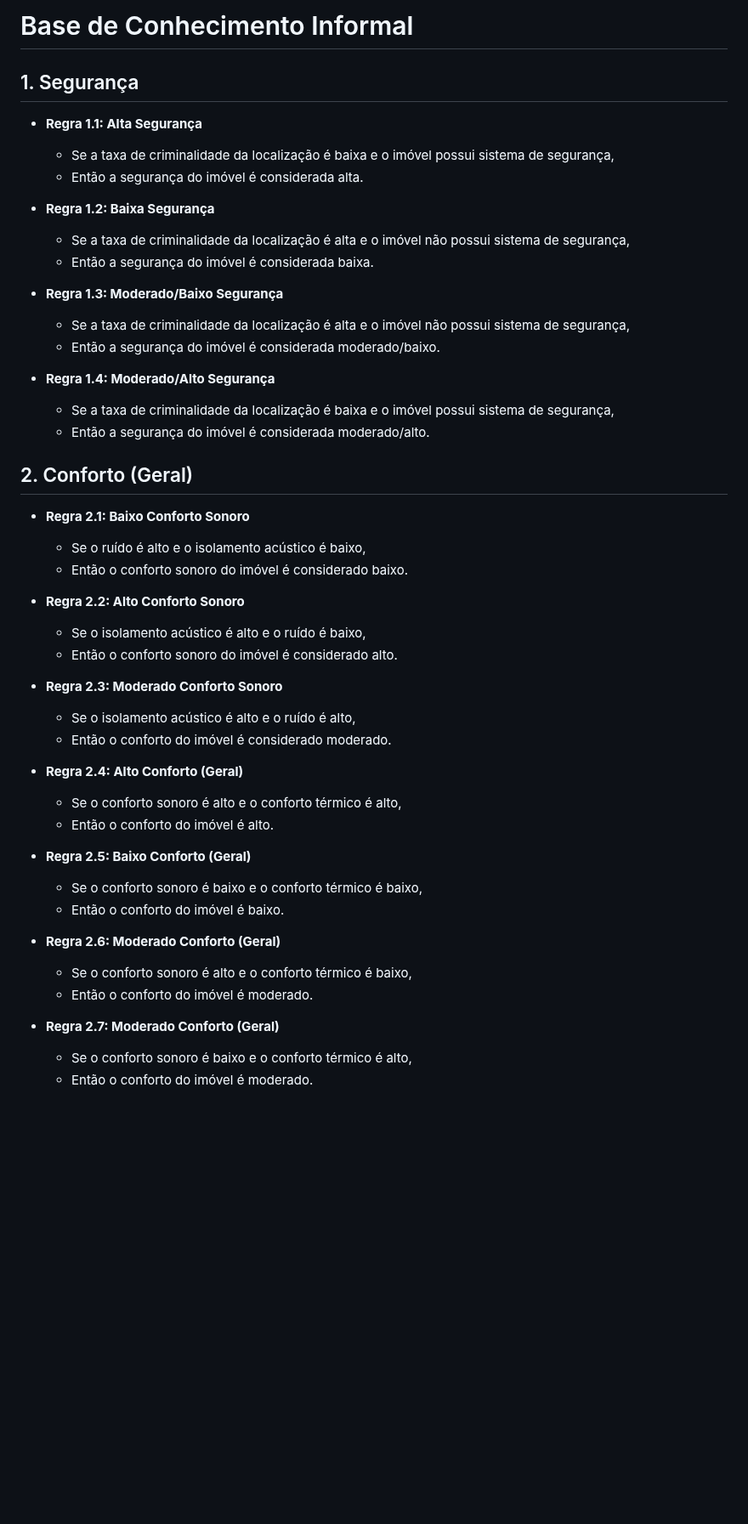
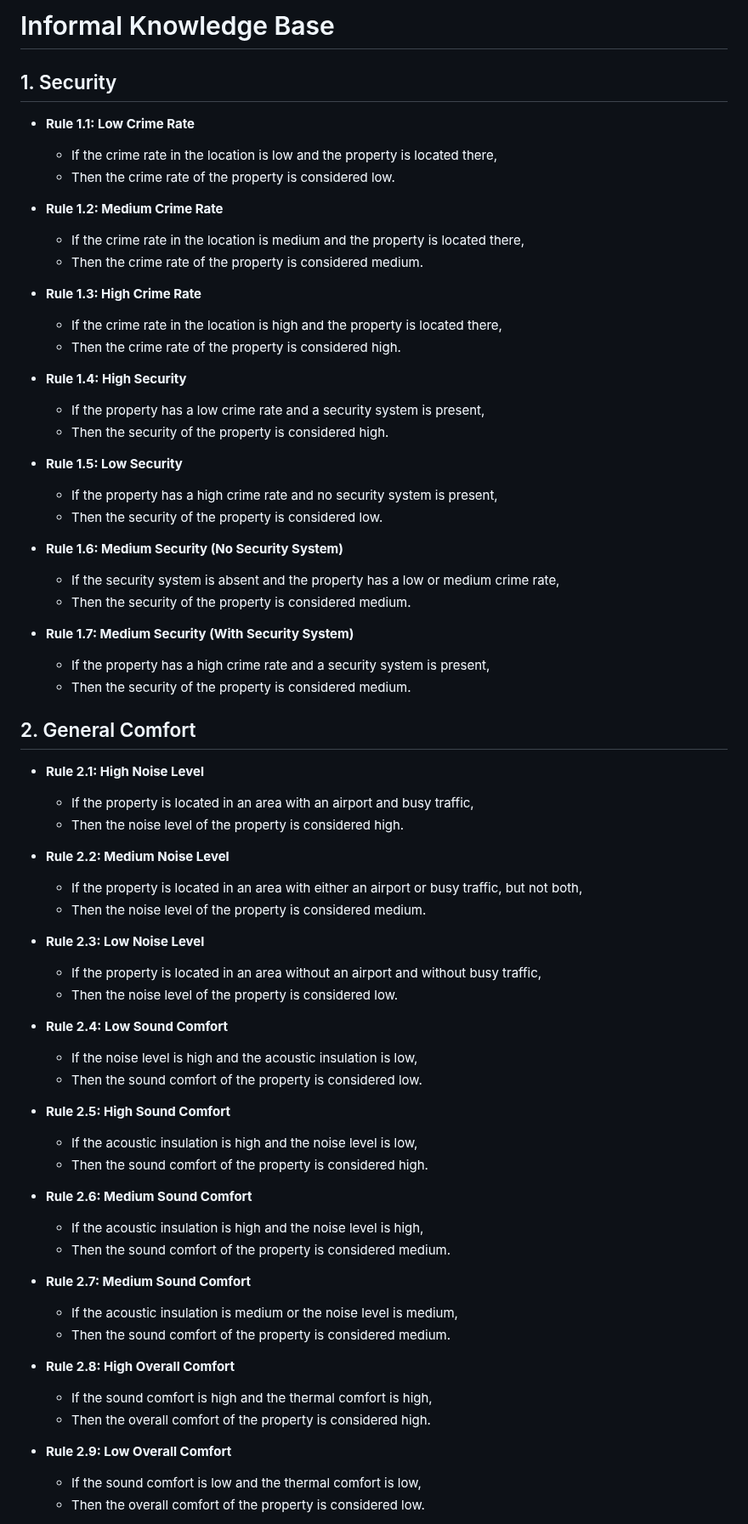
Before and after one commit to theneuralnetworth/RealEstateAnalyzer, a Markdown page: Documents/Rules.md, the part around one of its changes. Shown at 85% size. Drawn GitHub-style; blank space fills up the shorter version.

Commit message:
[RealEstateAnalyzer][PPROGIA] Update informal knowledge base: Security and General comfort

```diff
--- a/Documents/Rules.md
+++ b/Documents/Rules.md
@@ -1,58 +1,86 @@
-# Base de Conhecimento Informal
+# Informal Knowledge Base
 
-## 1. Segurança
+## 1. Security
 
-- **Regra 1.1: Alta Segurança**
+- **Rule 1.1: Low Crime Rate**
 
-  - Se a taxa de criminalidade da localização é baixa e o imóvel possui sistema de segurança,
-  - Então a segurança do imóvel é considerada alta.
+  - If the crime rate in the location is low and the property is located there,
+  - Then the crime rate of the property is considered low.
 
-- **Regra 1.2: Baixa Segurança**
+- **Rule 1.2: Medium Crime Rate**
 
-  - Se a taxa de criminalidade da localização é alta e o imóvel não possui sistema de segurança,
-  - Então a segurança do imóvel é considerada baixa.
+  - If the crime rate in the location is medium and the property is located there,
+  - Then the crime rate of the property is considered medium.
 
-- **Regra 1.3: Moderado/Baixo Segurança**
+- **Rule 1.3: High Crime Rate**
 
-  - Se a taxa de criminalidade da localização é alta e o imóvel não possui sistema de segurança,
-  - Então a segurança do imóvel é considerada moderado/baixo.
+  - If the crime rate in the location is high and the property is located there,
+  - Then the crime rate of the property is considered high.
 
-- **Regra 1.4: Moderado/Alto Segurança**
-  - Se a taxa de criminalidade da localização é baixa e o imóvel possui sistema de segurança,
-  - Então a segurança do imóvel é considerada moderado/alto.
+- **Rule 1.4: High Security**
 
-## 2. Conforto (Geral)
+  - If the property has a low crime rate and a security system is present,
+  - Then the security of the property is considered high.
 
-- **Regra 2.1: Baixo Conforto Sonoro**
+- **Rule 1.5: Low Security**
 
-  - Se o ruído é alto e o isolamento acústico é baixo,
-  - Então o conforto sonoro do imóvel é considerado baixo.
+  - If the property has a high crime rate and no security system is present,
+  - Then the security of the property is considered low.
 
-- **Regra 2.2: Alto Conforto Sonoro**
+- **Rule 1.6: Medium Security (No Security System)**
 
-  - Se o isolamento acústico é alto e o ruído é baixo,
-  - Então o conforto sonoro do imóvel é considerado alto.
+  - If the security system is absent and the property has a low or medium crime rate,
+  - Then the security of the property is considered medium.
 
-- **Regra 2.3: Moderado Conforto Sonoro**
+- **Rule 1.7: Medium Security (With Security System)**
 
-  - Se o isolamento acústico é alto e o ruído é alto,
-  - Então o conforto do imóvel é considerado moderado.
+  - If the property has a high crime rate and a security system is present,
+  - Then the security of the property is considered medium.
 
-- **Regra 2.4: Alto Conforto (Geral)**
+## 2. General Comfort
 
-  - Se o conforto sonoro é alto e o conforto térmico é alto,
-  - Então o conforto do imóvel é alto.
+- **Rule 2.1: High Noise Level**
 
-- **Regra 2.5: Baixo Conforto (Geral)**
+  - If the property is located in an area with an airport and busy traffic,
+  - Then the noise level of the property is considered high.
 
-  - Se o conforto sonoro é baixo e o conforto térmico é baixo,
-  - Então o conforto do imóvel é baixo.
+- **Rule 2.2: Medium Noise Level**
 
-- **Regra 2.6: Moderado Conforto (Geral)**
+  - If the property is located in an area with either an airport or busy traffic, but not both,
+  - Then the noise level of the property is considered medium.
 
-  - Se o conforto sonoro é alto e o conforto térmico é baixo,
-  - Então o conforto do imóvel é moderado.
+- **Rule 2.3: Low Noise Level**
 
-- **Regra 2.7: Moderado Conforto (Geral)**
-  - Se o conforto sonoro é baixo e o conforto térmico é alto,
-  - Então o conforto do imóvel é moderado.
+  - If the property is located in an area without an airport and without busy traffic,
+  - Then the noise level of the property is considered low.
+
+- **Rule 2.4: Low Sound Comfort**
+
+  - If the noise level is high and the acoustic insulation is low,
+  - Then the sound comfort of the property is considered low.
+
+- **Rule 2.5: High Sound Comfort**
+
+  - If the acoustic insulation is high and the noise level is low,
+  - Then the sound comfort of the property is considered high.
+
+- **Rule 2.6: Medium Sound Comfort**
+
+  - If the acoustic insulation is high and the noise level is high,
+  - Then the sound comfort of the property is considered medium.
+
+- **Rule 2.7: Medium Sound Comfort**
+
+  - If the acoustic insulation is medium or the noise level is medium,
+  - Then the sound comfort of the property is considered medium.
+
+- **Rule 2.8: High Overall Comfort**
+
+  - If the sound comfort is high and the thermal comfort is high,
+  - Then the overall comfort of the property is considered high.
+
+- **Rule 2.9: Low Overall Comfort**
+
+  - If the sound comfort is low and the thermal comfort is low,
+  - Then the overall comfort of the property is considered low.
+
```
Also changed, not shown: other parts of Documents/Rules.md (+14 -0 lines).
